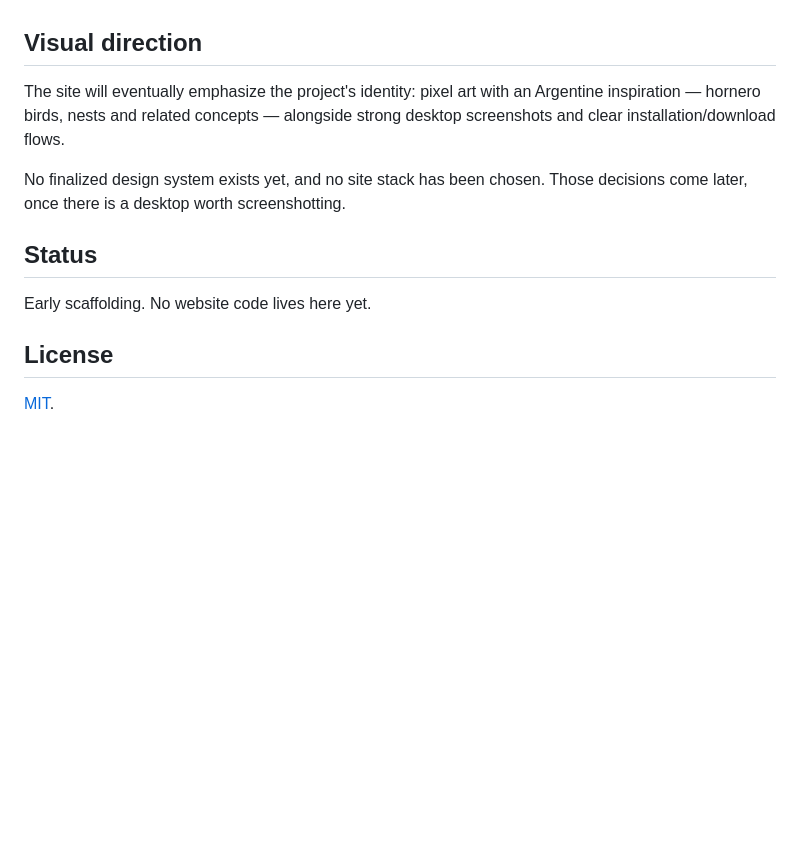
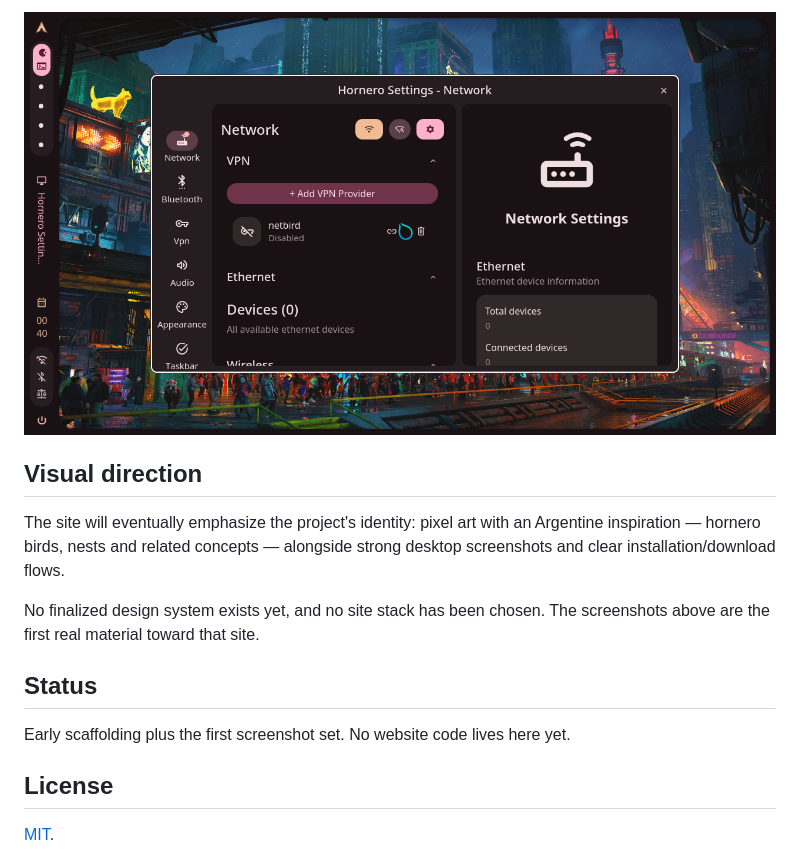
Before and after one commit to HorneroOS/website, a Markdown page: README.md, the part around one of its changes. Drawn GitHub-style; pictures changed too: assets/screenshots/settings-network.png (added); blank space fills up the shorter version.

Commit message:
docs: first screenshot set (test-VM captures) with gallery

```diff
--- a/README.md
+++ b/README.md
@@ -10,3 +24,5 @@ Technical documentation lives separately in
+![Hornero Settings, Network page](assets/screenshots/settings-network.png)
+
 ## Visual direction
 
 The site will eventually emphasize the project's identity: pixel art with an
@@ -14,11 +30,11 @@ Argentine inspiration — hornero birds, nests and related concepts — alongsid
 strong desktop screenshots and clear installation/download flows.
 
 No finalized design system exists yet, and no site stack has been chosen.
-Those decisions come later, once there is a desktop worth screenshotting.
+The screenshots above are the first real material toward that site.
 
 ## Status
 
-Early scaffolding. No website code lives here yet.
+Early scaffolding plus the first screenshot set. No website code lives here yet.
 
 ## License
 
```
Also changed, not shown: other parts of README.md (+14 -0 lines), assets/screenshots/dashboard.png (added), 3 other files.
